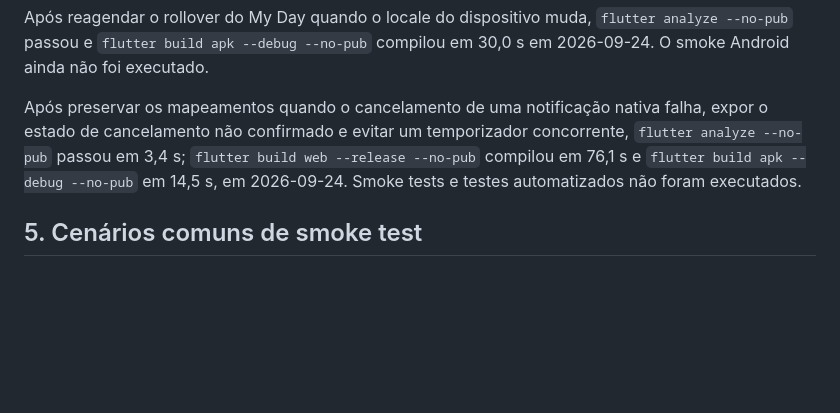
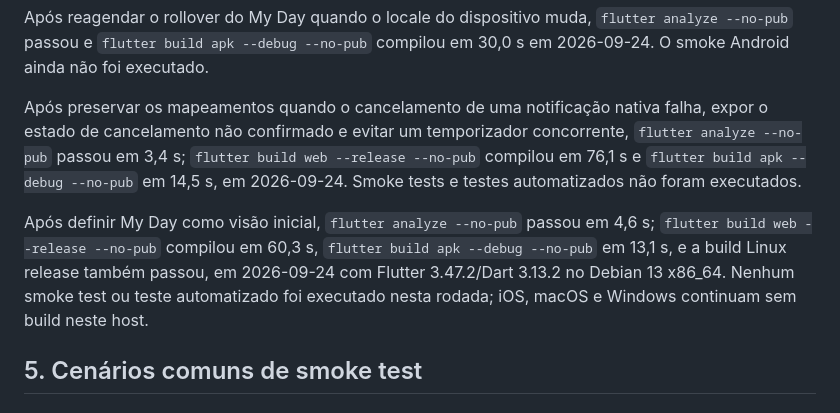
Before and after one commit to agrimindapps/urutau-tasks, a Markdown page: docs/specs/10-validacao-multiplataforma.md, the part around the change. GitHub-like rendering; blank space fills up the shorter version.

Commit message:
docs: record MVP platform build validation

```diff
--- a/docs/specs/10-validacao-multiplataforma.md
+++ b/docs/specs/10-validacao-multiplataforma.md
@@ -131,6 +131,13 @@ concorrente, `flutter analyze --no-pub` passou em 3,4 s;
 `flutter build apk --debug --no-pub` em 14,5 s, em 2026-09-24. Smoke tests e
 testes automatizados não foram executados.
 
+Após definir My Day como visão inicial, `flutter analyze --no-pub` passou em
+4,6 s; `flutter build web --release --no-pub` compilou em 60,3 s,
+`flutter build apk --debug --no-pub` em 13,1 s, e a build Linux release também
+passou, em 2026-09-24 com Flutter 3.47.2/Dart 3.13.2 no Debian 13 x86_64.
+Nenhum smoke test ou teste automatizado foi executado nesta rodada; iOS, macOS
+e Windows continuam sem build neste host.
+
 ## 5. Cenários comuns de smoke test
 
 ### RF-01 — Inicialização e navegação
```
